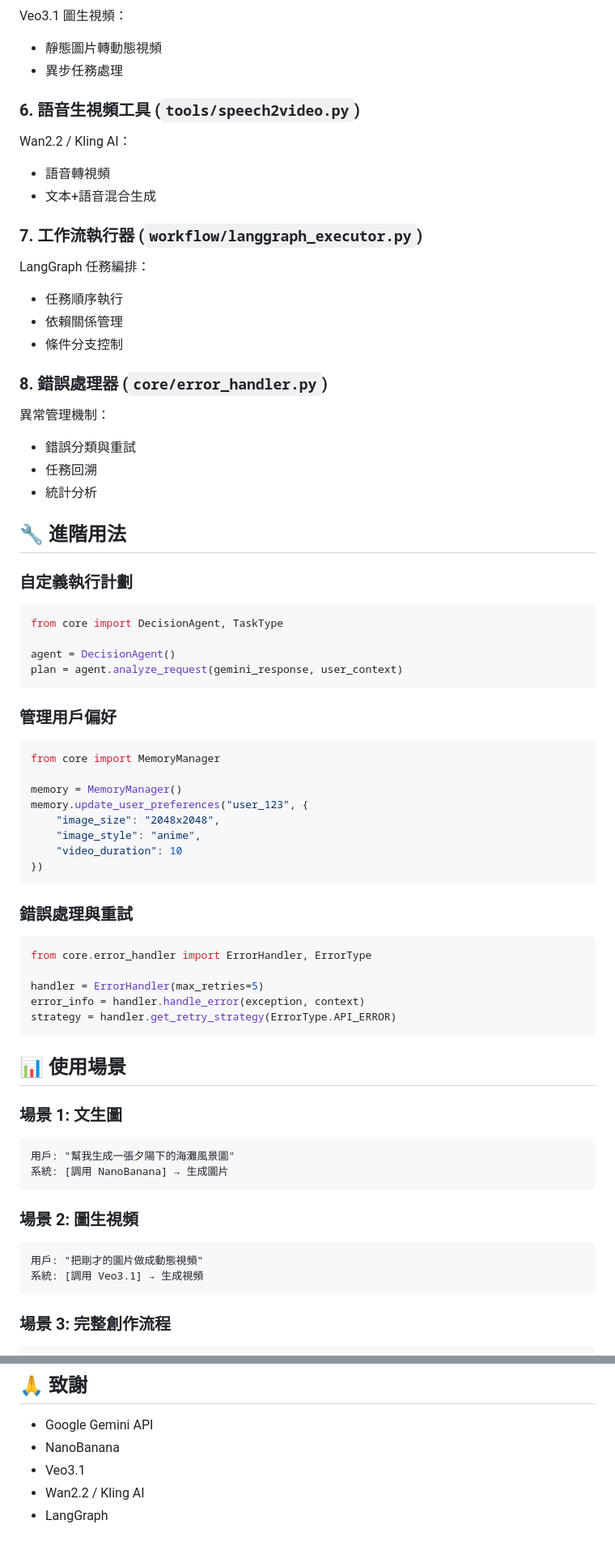
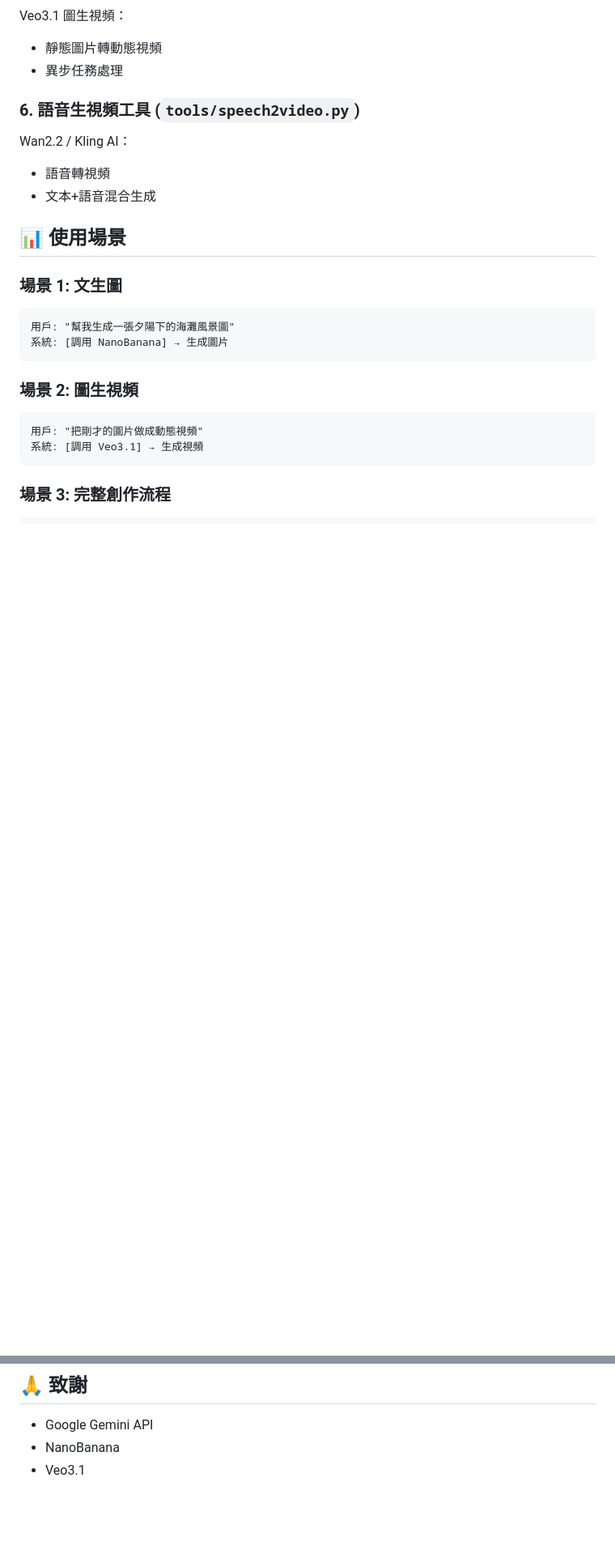
Before and after one commit to david1117/Video_Chatllm, a Markdown page: README.md, 2 parts joined by grey strips. Shown at 81% size. Drawn GitHub-style; blank space fills up the shorter version.

Commit message:
Update README with new features and tools

````diff
--- a/README.md
+++ b/README.md
@@ -137,54 +115,6 @@ Wan2.2 / Kling AI：
 - 語音轉視頻
 - 文本+語音混合生成
 
-### 7. 工作流執行器 (`workflow/langgraph_executor.py`)
-
-LangGraph 任務編排：
-- 任務順序執行
-- 依賴關係管理
-- 條件分支控制
-
-### 8. 錯誤處理器 (`core/error_handler.py`)
-
-異常管理機制：
-- 錯誤分類與重試
-- 任務回溯
-- 統計分析
-
-## 🔧 進階用法
-
-### 自定義執行計劃
-
-```python
-from core import DecisionAgent, TaskType
-
-agent = DecisionAgent()
-plan = agent.analyze_request(gemini_response, user_context)
-```
-
-### 管理用戶偏好
-
-```python
-from core import MemoryManager
-
-memory = MemoryManager()
-memory.update_user_preferences("user_123", {
-    "image_size": "2048x2048",
-    "image_style": "anime",
-    "video_duration": 10
-})
-```
-
-### 錯誤處理與重試
-
-```python
-from core.error_handler import ErrorHandler, ErrorType
-
-handler = ErrorHandler(max_retries=5)
-error_info = handler.handle_error(exception, context)
-strategy = handler.get_retry_strategy(ErrorType.API_ERROR)
-```
-
 ## 📊 使用場景
 
 ### 場景 1: 文生圖
@@ -250,5 +179,3 @@ MIT License
 - Google Gemini API
 - NanoBanana
 - Veo3.1
-- Wan2.2 / Kling AI
-- LangGraph
````
Also changed, not shown: other parts of README.md (+12 -35 lines).
